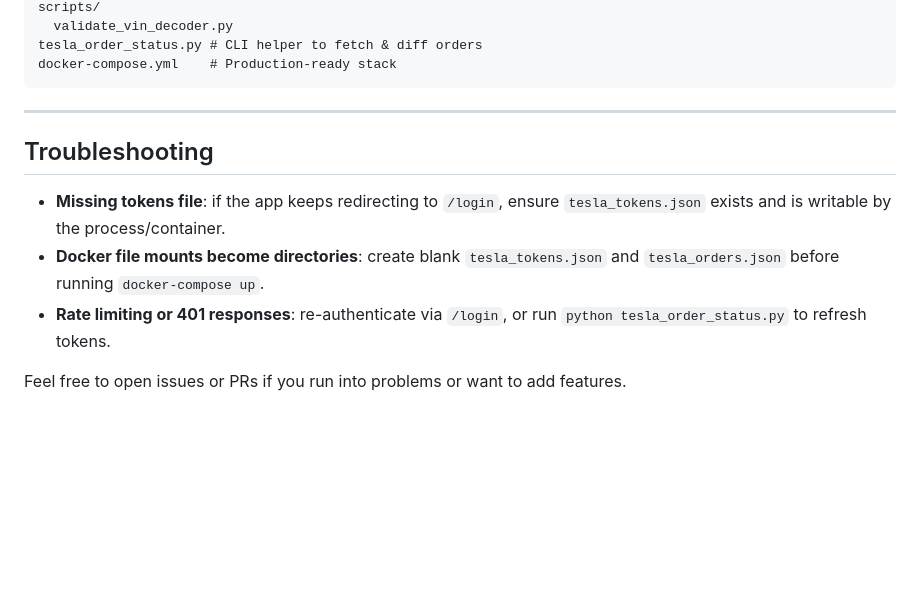
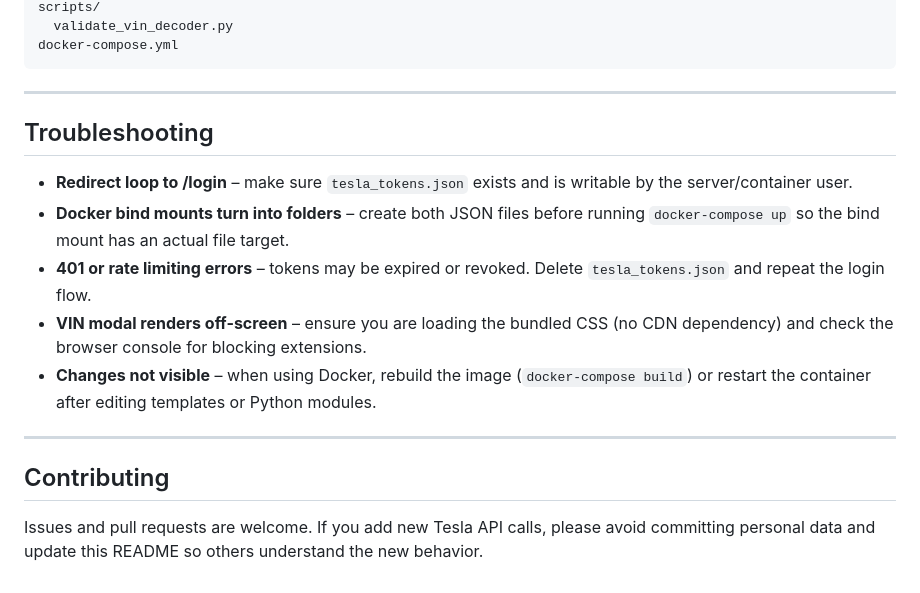
Before and after one commit to Rivsoft/tesla-order-status, a Markdown page: README.md, the part around one of its changes. Rendered like a GitHub page; blank space fills up the shorter version.

````diff
--- a/README.md
+++ b/README.md
@@ -94,14 +140,18 @@ app/
 scripts/
   validate_vin_decoder.py
-tesla_order_status.py # CLI helper to fetch & diff orders
-docker-compose.yml    # Production-ready stack
+docker-compose.yml
 ```
 
 ---
 
 ## Troubleshooting
-- **Missing tokens file**: if the app keeps redirecting to `/login`, ensure `tesla_tokens.json` exists and is writable by the process/container.
-- **Docker file mounts become directories**: create blank `tesla_tokens.json` and `tesla_orders.json` before running `docker-compose up`.
-- **Rate limiting or 401 responses**: re-authenticate via `/login`, or run `python tesla_order_status.py` to refresh tokens.
+- **Redirect loop to /login** – make sure `tesla_tokens.json` exists and is writable by the server/container user.
+- **Docker bind mounts turn into folders** – create both JSON files before running `docker-compose up` so the bind mount has an actual file target.
+- **401 or rate limiting errors** – tokens may be expired or revoked. Delete `tesla_tokens.json` and repeat the login flow.
+- **VIN modal renders off-screen** – ensure you are loading the bundled CSS (no CDN dependency) and check the browser console for blocking extensions.
+- **Changes not visible** – when using Docker, rebuild the image (`docker-compose build`) or restart the container after editing templates or Python modules.
 
-Feel free to open issues or PRs if you run into problems or want to add features.
+---
+
+## Contributing
+Issues and pull requests are welcome. If you add new Tesla API calls, please avoid committing personal data and update this README so others understand the new behavior.
````
Also changed, not shown: other parts of README.md (+94 -48 lines).
